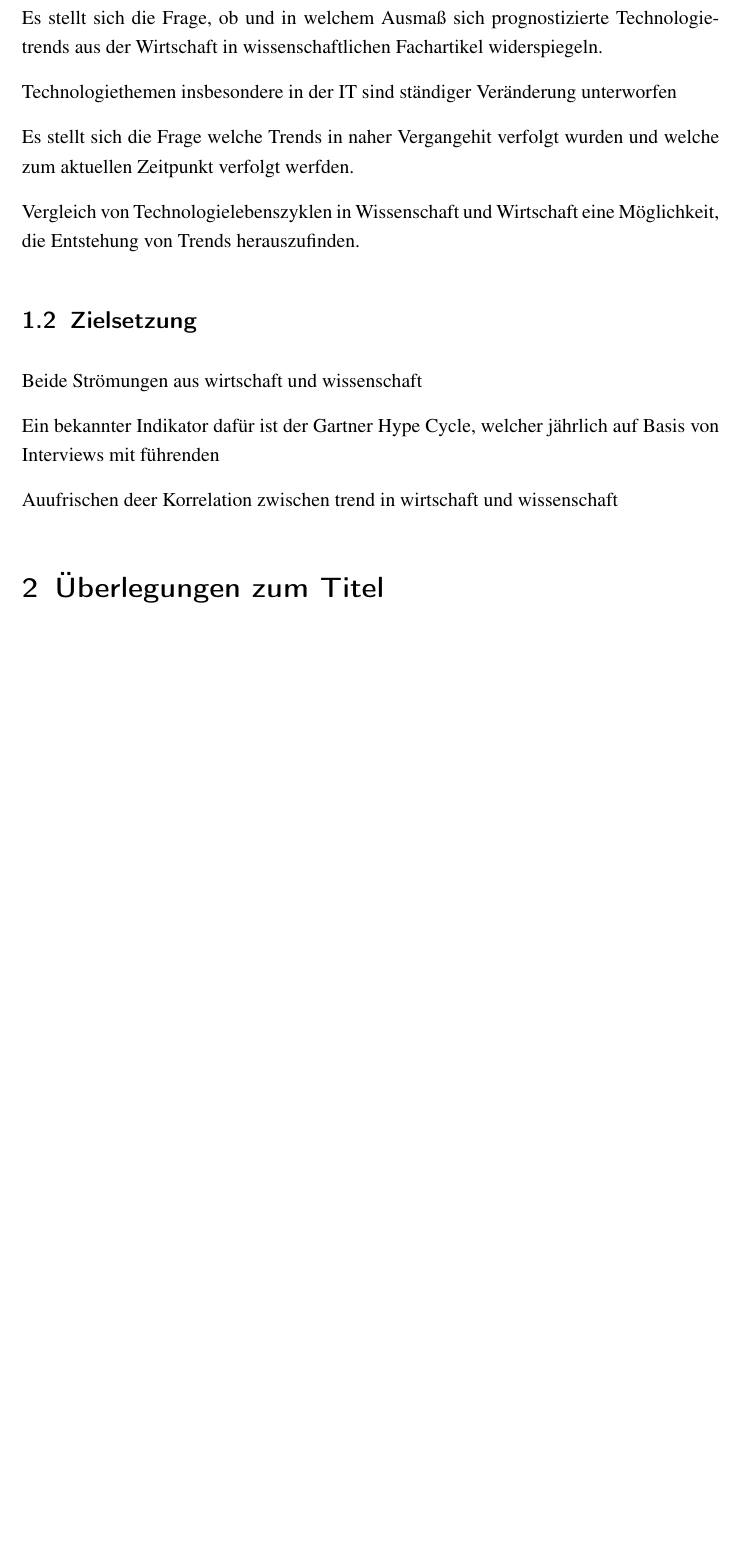
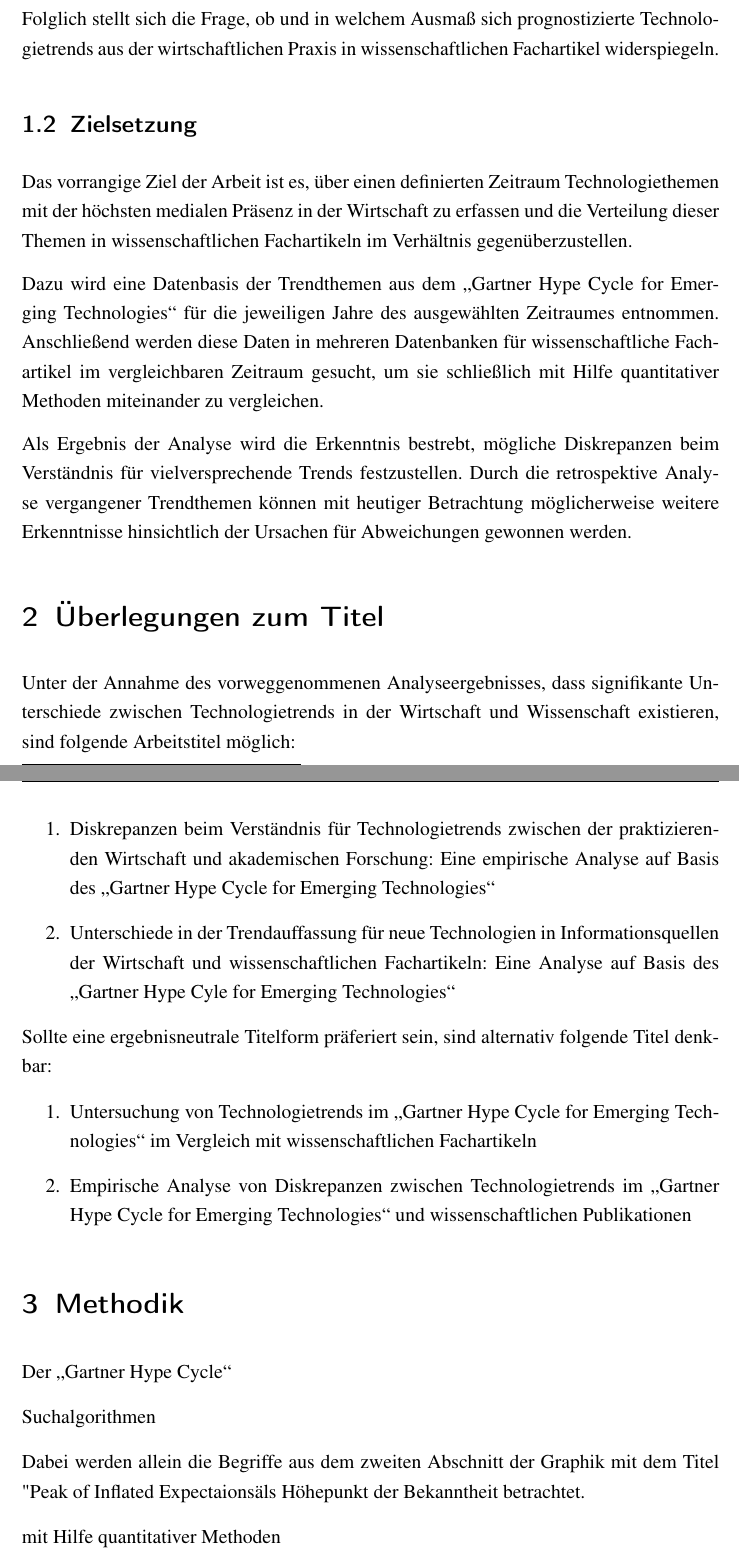
Before and after one commit to sako3334/fom, a LaTeX thesis (Thesis/source/thesis_main.tex, which reads Thesis/source/kapitel/einleitung/einleitung.tex, Thesis/source/skripte/meta.tex): part of page 4 of 6 before the commit and two parts of pages 4 and 5 of 7 after it, the two joined at a grey line, cut so that both start at the same text, the shorter picture padded with empty space. Compiled offline with pdfLaTeX; a LaTeX package or settings file that is missing is left out.

Commit message:
einleitung abgeschlossen

```diff
--- a/Thesis/source/kapitel/einleitung/einleitung.tex
+++ b/Thesis/source/kapitel/einleitung/einleitung.tex
@@ -10,16 +10,34 @@ Folglich findet eine gegenseitige Beeinflussung hinsichtlich der Prognose von Te
 
-Es stellt sich die Frage, ob und in welchem Ausmaß sich prognostizierte Technologietrends aus der Wirtschaft in wissenschaftlichen Fachartikel widerspiegeln.
+Technologiethemen insbesondere in Informationstechnologien sind ständiger Veränderung unterworfen\footcite[Vgl.][S.~107f]{Chang2009}, wodurch eine permanente Auseinandersetzung mit Trendthemen für beide Seiten unumgänglich ist. Obwohl das "`Gartner Hype Cycle"' bei der Lösung dieser Herausforderung hohe Anerkennung in der Praxis genießt, bleibt es in der akademischen Forschung weitestgehend unberücksichtigt.\footcite[Vgl.][S.~241]{OLeary2008}
+
+Folglich stellt sich die Frage, ob und in welchem Ausmaß sich prognostizierte Technologietrends aus der wirtschaftlichen Praxis in wissenschaftlichen Fachartikel widerspiegeln.
+
+\subsection{Zielsetzung}
+Das vorrangige Ziel der Arbeit ist es, über einen definierten Zeitraum Technologiethemen mit der höchsten medialen Präsenz in der Wirtschaft zu erfassen und die Verteilung dieser Themen in wissenschaftlichen Fachartikeln im Verhältnis gegenüberzustellen.
+
+Dazu wird eine Datenbasis der Trendthemen aus dem "`Gartner Hype Cycle for Emerging Technologies"' für die jeweiligen Jahre des ausgewählten Zeitraumes entnommen. Anschließend werden diese Daten in mehreren Datenbanken für wissenschaftliche Fachartikel im vergleichbaren Zeitraum gesucht, um sie schließlich mit Hilfe quantitativer Methoden miteinander zu vergleichen.
+
+Als Ergebnis der Analyse wird die Erkenntnis bestrebt, mögliche Diskrepanzen beim Verständnis für vielversprechende Trends festzustellen. Durch die retrospektive Analyse vergangener Trendthemen können mit heutiger Betrachtung möglicherweise weitere Erkenntnisse hinsichtlich der Ursachen für Abweichungen gewonnen werden.
+
+\section{Überlegungen zum Titel}
+Unter der Annahme des vorweggenommenen Analyseergebnisses, dass signifikante Unterschiede zwischen Technologietrends in der Wirtschaft und Wissenschaft existieren, sind folgende Arbeitstitel möglich:
+\begin{enumerate}
+	\item Diskrepanzen beim Verständnis für Technologietrends zwischen der praktizierenden Wirtschaft und akademischen Forschung: Eine empirische Analyse auf Basis des "`Gartner Hype Cycle for Emerging Technologies"'
+	\item Unterschiede in der Trendauffassung für neue Technologien in Informationsquellen der Wirtschaft und wissenschaftlichen Fachartikeln: Eine Analyse auf Basis des "`Gartner Hype Cyle for Emerging Technologies"'
+\end{enumerate}
+
+Sollte eine ergebnisneutrale Titelform präferiert sein, sind alternativ folgende Titel denkbar:
+\begin{enumerate}
+	\item Untersuchung von Technologietrends im "`Gartner Hype Cycle for Emerging Technologies"' im Vergleich mit wissenschaftlichen Fachartikeln
+	\item Empirische Analyse von Diskrepanzen zwischen Technologietrends im "`Gartner Hype Cycle for Emerging Technologies"' und wissenschaftlichen Publikationen
+\end{enumerate}
 
 
-Technologiethemen insbesondere in der IT sind ständiger Veränderung unterworfen
+\section{Methodik}
+Der "`Gartner Hype Cycle"'
 
-Es stellt sich die Frage welche Trends in naher Vergangehit verfolgt wurden und welche zum aktuellen Zeitpunkt verfolgt werfden.
+Suchalgorithmen
 
-Vergleich von Technologielebenszyklen in Wissenschaft und Wirtschaft eine Möglichkeit, die Entstehung von Trends herauszufinden.
+Dabei werden allein die Begriffe aus dem zweiten Abschnitt der Graphik mit dem Titel "Peak of Inflated Expectaions" als Höhepunkt der Bekanntheit betrachtet.
 
-\subsection{Zielsetzung}
-Beide Strömungen aus wirtschaft und wissenschaft
-
-Ein bekannter Indikator dafür ist der Gartner Hype Cycle, welcher jährlich auf Basis von Interviews mit führenden
-
-Auufrischen deer Korrelation zwischen trend in wirtschaft und wissenschaft
+mit Hilfe quantitativer Methoden
--- a/Thesis/source/skripte/meta.tex
+++ b/Thesis/source/skripte/meta.tex
@@ -9,7 +9,7 @@
 \newcommand{\myAdresse}{Grillostra\ss e 85 \\ \> \> 45881 Gelsenkirchen}
 
 % Titel der Arbeit
-\newcommand{\myTitel}{Diskrepanzen zwischen Technologietrends in Wirtschaft und Wissenschaft}
+\newcommand{\myTitel}{Diskrepanzen beim Verständnis für Technologietrends zwischen der praktizierenden Wirtschaft und akademischen Forschung: Eine empirische Analyse auf Basis des "`Gartner Hype Cycle for Emerging Technologies"'}
 
 % Betreuer
 \newcommand{\myBetreuer}{Fabian Gampfer}
```
Also changed, not shown: Thesis/source/literatur/Thesis.bib (+45 -32 lines), Thesis/source/thesis_main.tex (+2 -2 lines), Thesis/source/kapitel/einleitung/einleitung.tex (6 more changed lines).
